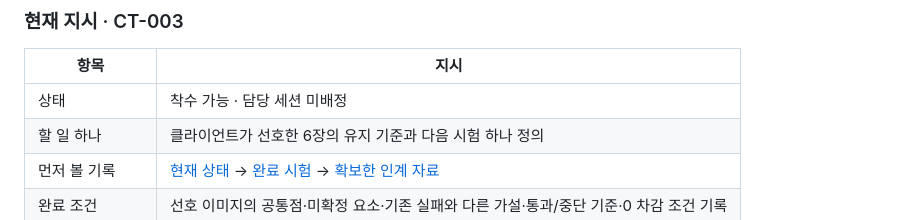
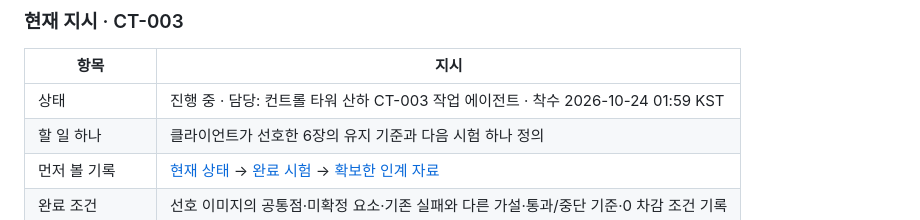
Before and after one commit to butterpopc/AI-art-P, a Markdown page: README.md, the part around the change. Drawn GitHub-style.

Commit message:
Assign CT-003 to a control-tower supervised worker

```diff
--- a/README.md
+++ b/README.md
@@ -10,7 +10,7 @@
 
 | 항목 | 지시 |
 |---|---|
-| 상태 | 착수 가능 · 담당 세션 미배정 |
+| 상태 | 진행 중 · 담당: 컨트롤 타워 산하 CT-003 작업 에이전트 · 착수 2026-10-24 01:59 KST |
 | 할 일 하나 | 클라이언트가 선호한 6장의 유지 기준과 다음 시험 하나 정의 |
 | 먼저 볼 기록 | [현재 상태](docs/status.md) → [완료 시험](docs/experiments.md) → [확보한 인계 자료](docs/handoff-evidence-20261024.md) |
 | 완료 조건 | 선호 이미지의 공통점·미확정 요소·기존 실패와 다른 가설·통과/중단 기준·0 차감 조건 기록 |
```
